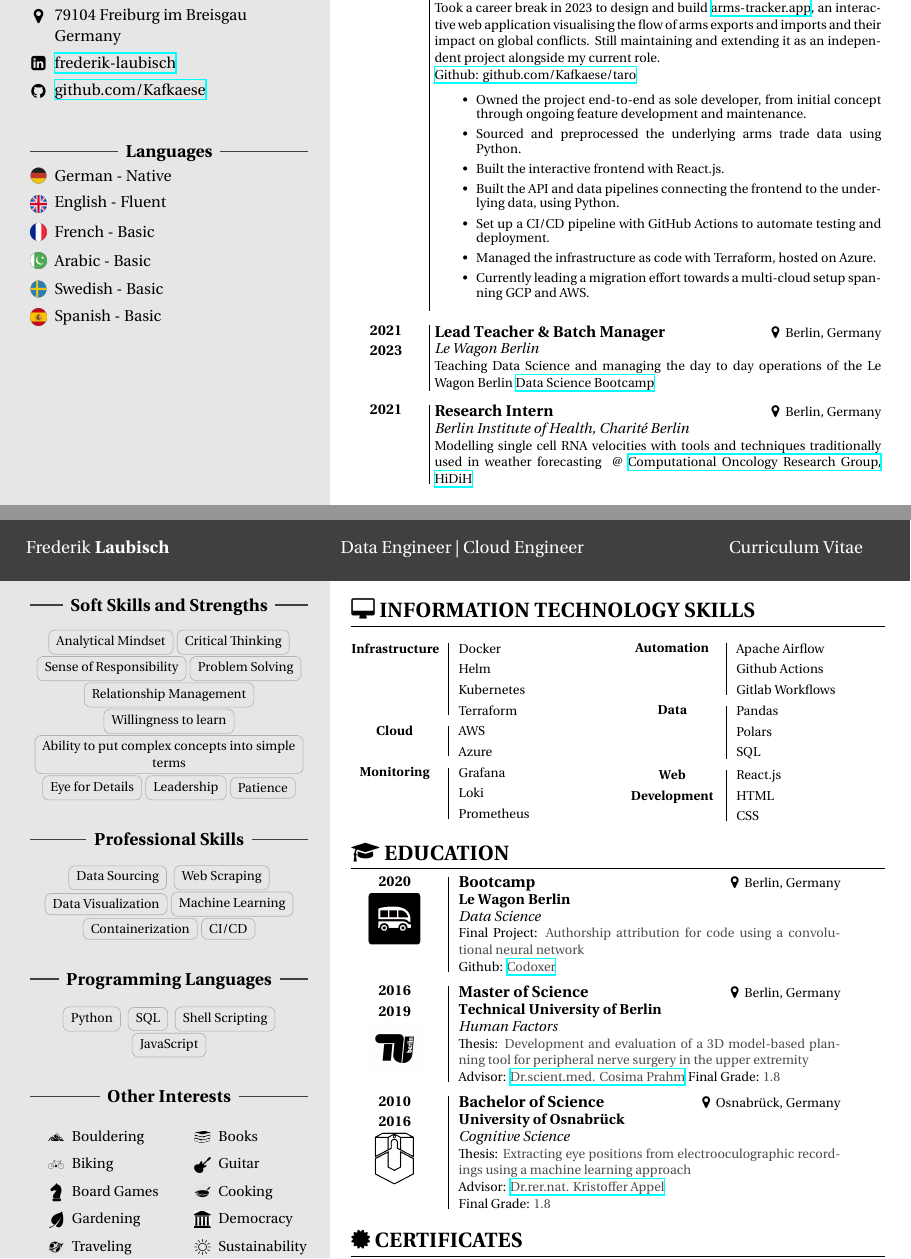
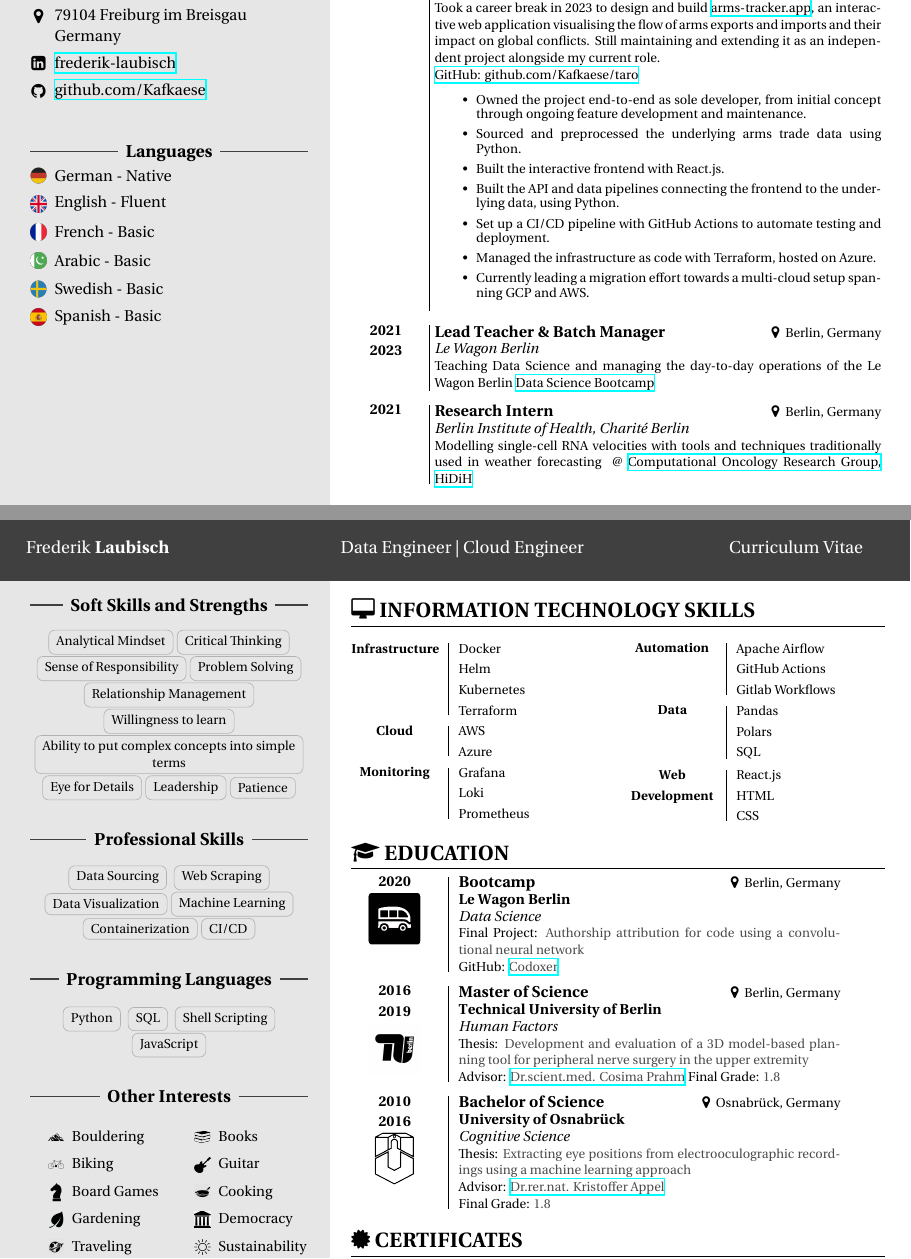
Before and after one commit to Kafkaese/cv, a LaTeX document (main.tex): two parts of pages 1 and 2 of 2, joined at a grey line, cut so that both start at the same text. Compiled offline with XeLaTeX.

Commit message:
fix typos

```diff
--- a/main.tex
+++ b/main.tex
@@ -147,11 +147,11 @@
 
         \vspace*{0.3cm}
 
-        \MySectionNoPic{2021\\ 2023}{Lead Teacher \& Batch Manager}{Berlin, Germany}{Le Wagon Berlin}{Teaching Data Science and managing the day to day operations of the Le Wagon Berlin \color{black}{\href{https://www.lewagon.com/data-science-course/full-time}{Data Science Bootcamp}}}
+        \MySectionNoPic{2021\\ 2023}{Lead Teacher \& Batch Manager}{Berlin, Germany}{Le Wagon Berlin}{Teaching Data Science and managing the day-to-day operations of the Le Wagon Berlin \color{black}{\href{https://www.lewagon.com/data-science-course/full-time}{Data Science Bootcamp}}}
 
         \vspace*{0.3cm}
 
-        \MySectionNoPic{2021}{Research Intern}{Berlin, Germany}{Berlin Institute of Health, Charité Berlin}{Modelling single cell RNA velocities with tools and techniques traditionally used in weather forecasting { @ \href{https://www.hidih.org/research/computational-oncology}{Computational Oncology Research Group, HiDiH}}}
+        \MySectionNoPic{2021}{Research Intern}{Berlin, Germany}{Berlin Institute of Health, Charité Berlin}{Modelling single-cell RNA velocities with tools and techniques traditionally used in weather forecasting { @ \href{https://www.hidih.org/research/computational-oncology}{Computational Oncology Research Group, HiDiH}}}
 
     \end{minipage}} %
 
@@ -269,7 +269,7 @@
     \adjustbox{valign=t}{\begin{minipage}[t]{5.9cm}
     \ITCcompetenceCol{Automation}{
     Apache Airflow\\
-    Github Actions\\
+    GitHub Actions\\
     Gitlab Workflows
     }
 
@@ -295,7 +295,7 @@
     \section*{{\faGraduationCap} EDUCATION}
 
     \MySectionNarrow{2020}{lelogo_bw.png}{Bootcamp}{Le Wagon Berlin}{Berlin, Germany}{Data Science}{\color{black}Final Project: \color{black!70} Authorship attribution for code using a convolutional neural network \newline
-    \color{black} Github:
+    \color{black} GitHub:
     \color{black!70} \protect\href{https://github.com/jesse-lehrke/codoxer}{Codoxer}}
 
     \vspace*{0.30cm}
```
Also changed, not shown: main.tex (4 more changed lines).
